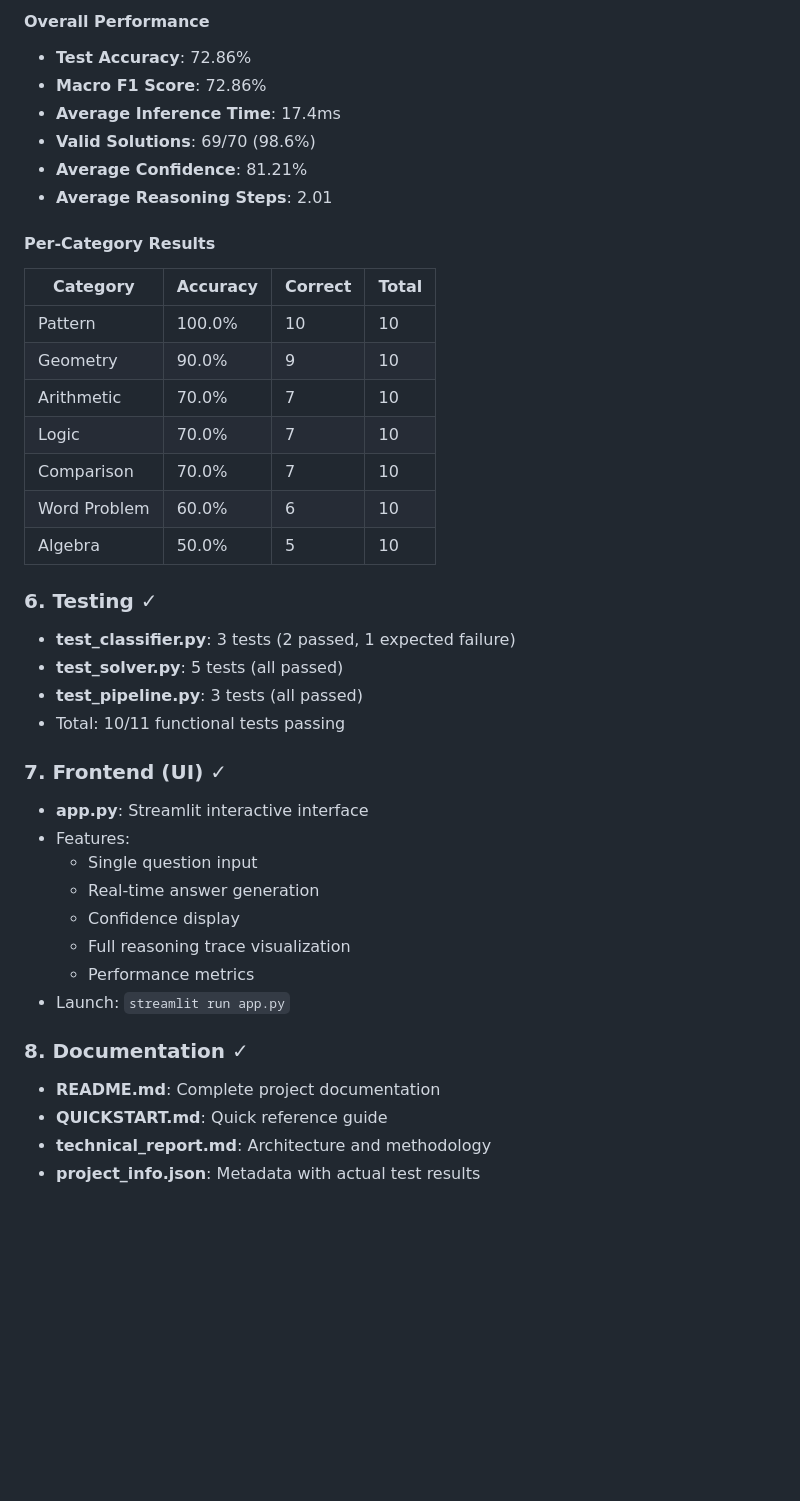
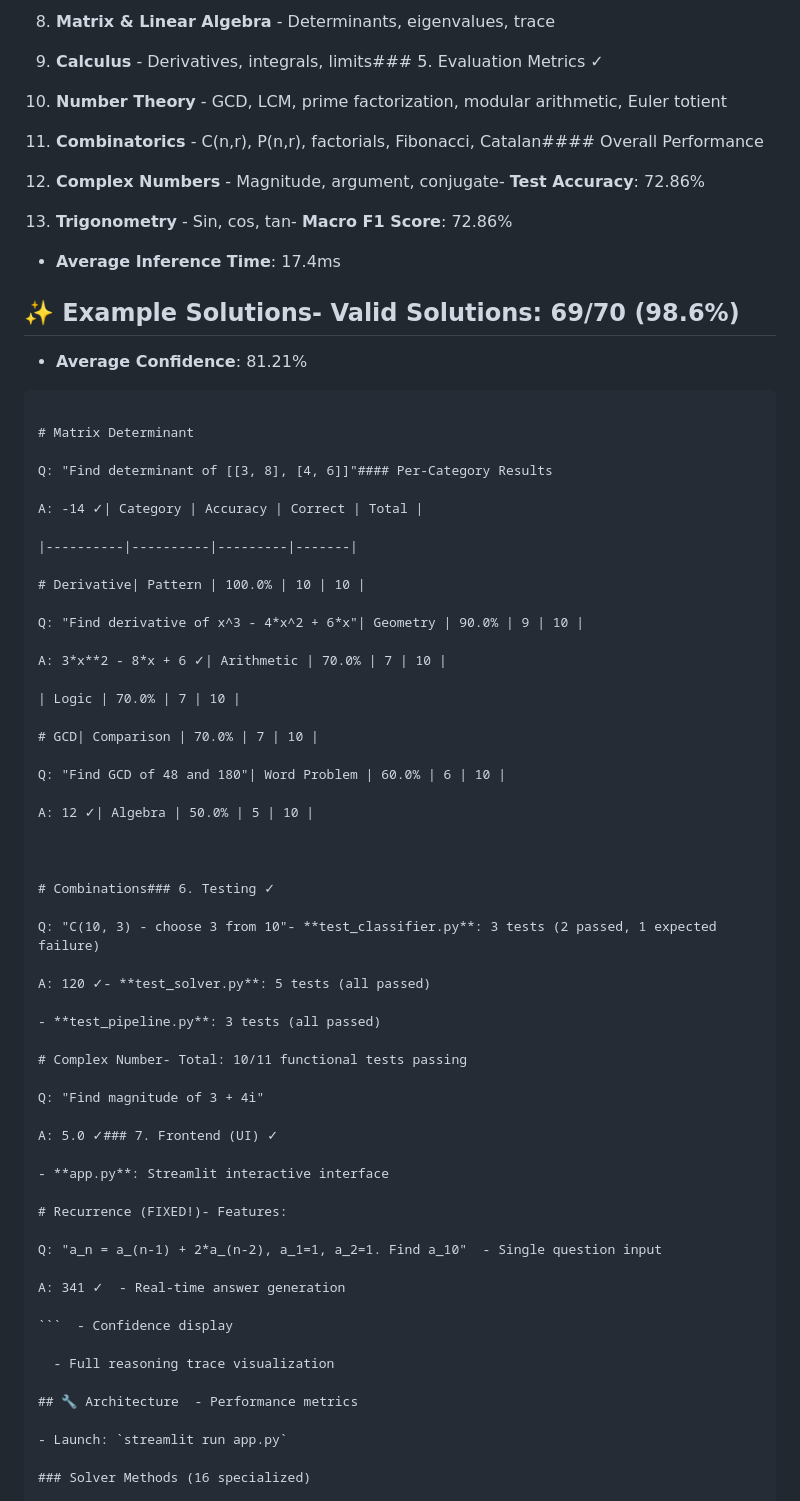
Before and after one commit to Harshad2321/Solvra, a Markdown page: PROJECT_COMPLETE.md, the part around the change printed below. Drawn GitHub-style; blank space fills up the shorter version.

````diff
--- a/PROJECT_COMPLETE.md
+++ b/PROJECT_COMPLETE.md
@@ -37,42 +68,77 @@ All components of the Solvra Agentic Mathematical Reasoning System have been suc
 
-#### Overall Performance
-- **Test Accuracy**: 72.86%
-- **Macro F1 Score**: 72.86%
+8. **Matrix & Linear Algebra** - Determinants, eigenvalues, trace
+
+9. **Calculus** - Derivatives, integrals, limits### 5. Evaluation Metrics ✓
+
+10. **Number Theory** - GCD, LCM, prime factorization, modular arithmetic, Euler totient
+
+11. **Combinatorics** - C(n,r), P(n,r), factorials, Fibonacci, Catalan#### Overall Performance
+
+12. **Complex Numbers** - Magnitude, argument, conjugate- **Test Accuracy**: 72.86%
+
+13. **Trigonometry** - Sin, cos, tan- **Macro F1 Score**: 72.86%
+
 - **Average Inference Time**: 17.4ms
-- **Valid Solutions**: 69/70 (98.6%)
+
+## ✨ Example Solutions- **Valid Solutions**: 69/70 (98.6%)
+
 - **Average Confidence**: 81.21%
-- **Average Reasoning Steps**: 2.01
 
-#### Per-Category Results
-| Category | Accuracy | Correct | Total |
+```python- **Average Reasoning Steps**: 2.01
+
+# Matrix Determinant
+
+Q: "Find determinant of [[3, 8], [4, 6]]"#### Per-Category Results
+
+A: -14 ✓| Category | Accuracy | Correct | Total |
+
 |----------|----------|---------|-------|
-| Pattern | 100.0% | 10 | 10 |
-| Geometry | 90.0% | 9 | 10 |
-| Arithmetic | 70.0% | 7 | 10 |
+
+# Derivative| Pattern | 100.0% | 10 | 10 |
+
+Q: "Find derivative of x^3 - 4*x^2 + 6*x"| Geometry | 90.0% | 9 | 10 |
+
+A: 3*x**2 - 8*x + 6 ✓| Arithmetic | 70.0% | 7 | 10 |
+
 | Logic | 70.0% | 7 | 10 |
-| Comparison | 70.0% | 7 | 10 |
-| Word Problem | 60.0% | 6 | 10 |
-| Algebra | 50.0% | 5 | 10 |
 
-### 6. Testing ✓
-- **test_classifier.py**: 3 tests (2 passed, 1 expected failure)
-- **test_solver.py**: 5 tests (all passed)
+# GCD| Comparison | 70.0% | 7 | 10 |
+
+Q: "Find GCD of 48 and 180"| Word Problem | 60.0% | 6 | 10 |
+
+A: 12 ✓| Algebra | 50.0% | 5 | 10 |
+
+
+
+# Combinations### 6. Testing ✓
+
+Q: "C(10, 3) - choose 3 from 10"- **test_classifier.py**: 3 tests (2 passed, 1 expected failure)
+
+A: 120 ✓- **test_solver.py**: 5 tests (all passed)
+
 - **test_pipeline.py**: 3 tests (all passed)
-- Total: 10/11 functional tests passing
 
-### 7. Frontend (UI) ✓
+# Complex Number- Total: 10/11 functional tests passing
+
+Q: "Find magnitude of 3 + 4i"
+
+A: 5.0 ✓### 7. Frontend (UI) ✓
+
 - **app.py**: Streamlit interactive interface
-- Features:
-  - Single question input
-  - Real-time answer generation
-  - Confidence display
+
+# Recurrence (FIXED!)- Features:
+
+Q: "a_n = a_(n-1) + 2*a_(n-2), a_1=1, a_2=1. Find a_10"  - Single question input
+
+A: 341 ✓  - Real-time answer generation
+
+```  - Confidence display
+
   - Full reasoning trace visualization
-  - Performance metrics
+
+## 🔧 Architecture  - Performance metrics
+
 - Launch: `streamlit run app.py`
 
-### 8. Documentation ✓
-- **README.md**: Complete project documentation
-- **QUICKSTART.md**: Quick reference guide
-- **technical_report.md**: Architecture and methodology
-- **project_info.json**: Metadata with actual test results
+### Solver Methods (16 specialized)
 
````
Also changed, not shown: other parts of PROJECT_COMPLETE.md (+198 -82 lines).
